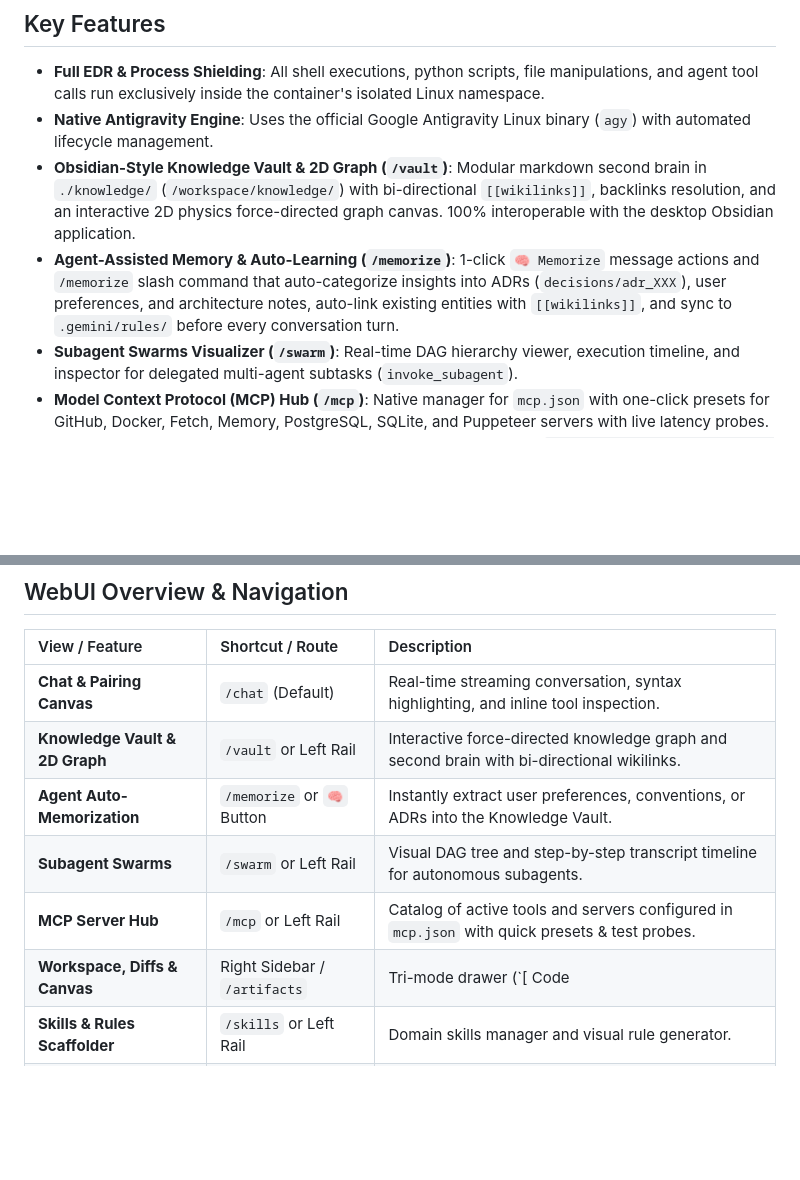
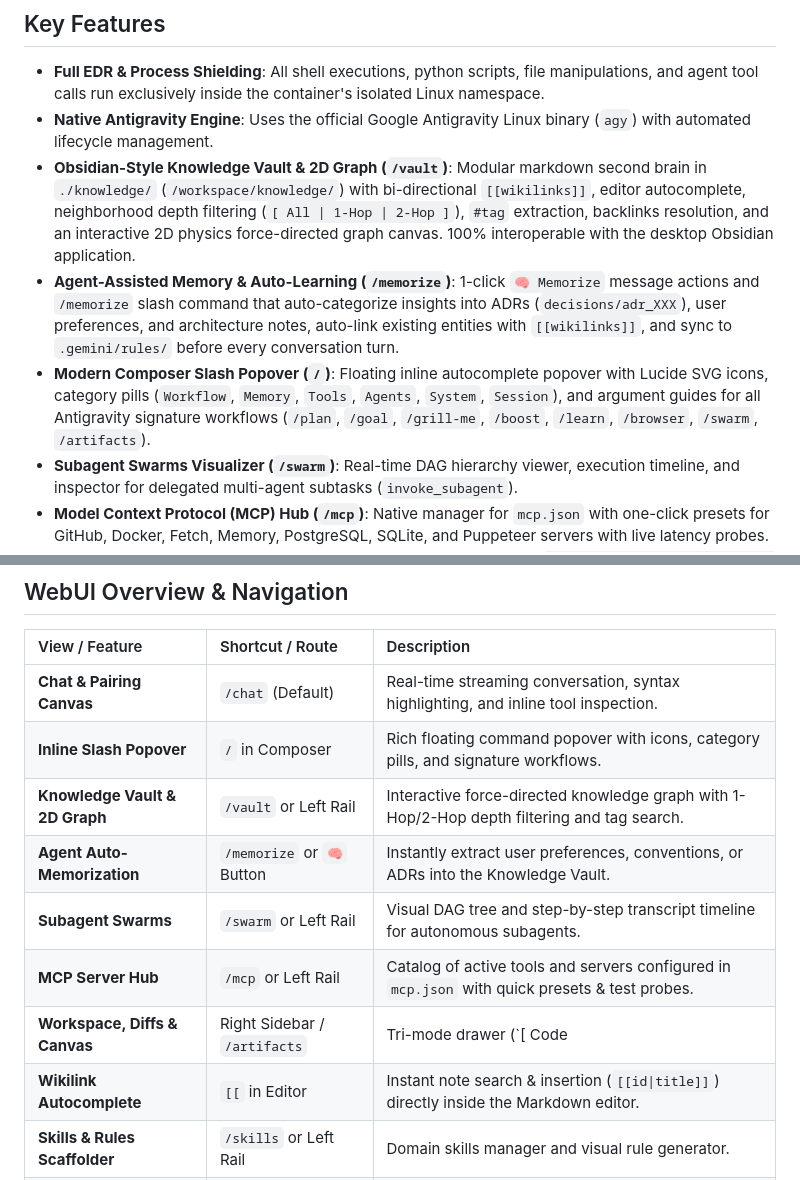
Before and after one commit to therealkevops/CAGY-v2.0.0, a Markdown page: README.md, 2 parts joined by grey strips. Rendered like a GitHub page; blank space fills up the shorter version.

```diff
--- a/README.md
+++ b/README.md
@@ -14,8 +14,9 @@ By encapsulating both the WebUI server and the native Linux `agy` CLI binary ins
 
 - **Full EDR & Process Shielding**: All shell executions, python scripts, file manipulations, and agent tool calls run exclusively inside the container's isolated Linux namespace.
 - **Native Antigravity Engine**: Uses the official Google Antigravity Linux binary (`agy`) with automated lifecycle management.
-- **Obsidian-Style Knowledge Vault & 2D Graph (`/vault`)**: Modular markdown second brain in `./knowledge/` (`/workspace/knowledge/`) with bi-directional `[[wikilinks]]`, backlinks resolution, and an interactive 2D physics force-directed graph canvas. 100% interoperable with the desktop Obsidian application.
+- **Obsidian-Style Knowledge Vault & 2D Graph (`/vault`)**: Modular markdown second brain in `./knowledge/` (`/workspace/knowledge/`) with bi-directional `[[wikilinks]]`, editor autocomplete, neighborhood depth filtering (`[ All | 1-Hop | 2-Hop ]`), `#tag` extraction, backlinks resolution, and an interactive 2D physics force-directed graph canvas. 100% interoperable with the desktop Obsidian application.
 - **Agent-Assisted Memory & Auto-Learning (`/memorize`)**: 1-click `🧠 Memorize` message actions and `/memorize` slash command that auto-categorize insights into ADRs (`decisions/adr_XXX`), user preferences, and architecture notes, auto-link existing entities with `[[wikilinks]]`, and sync to `.gemini/rules/` before every conversation turn.
+- **Modern Composer Slash Popover (`/`)**: Floating inline autocomplete popover with Lucide SVG icons, category pills (`Workflow`, `Memory`, `Tools`, `Agents`, `System`, `Session`), and argument guides for all Antigravity signature workflows (`/plan`, `/goal`, `/grill-me`, `/boost`, `/learn`, `/browser`, `/swarm`, `/artifacts`).
 - **Subagent Swarms Visualizer (`/swarm`)**: Real-time DAG hierarchy viewer, execution timeline, and inspector for delegated multi-agent subtasks (`invoke_subagent`).
 - **Model Context Protocol (MCP) Hub (`/mcp`)**: Native manager for `mcp.json` with one-click presets for GitHub, Docker, Fetch, Memory, PostgreSQL, SQLite, and Puppeteer servers with live latency probes.
 - **Artifact & Code Preview Canvas with Visual Diffs**: Tri-mode viewer (`[ Code | Diff | Live Preview ]`) featuring side-by-side Git diffs against HEAD, sandboxed live HTML/SVG canvas previews, and session-less direct-to-editor file manipulation.
@@ -75,11 +76,13 @@ Open **[http://localhost:8989](http://localhost:8989)** in your browser.
 | View / Feature | Shortcut / Route | Description |
 | :--- | :--- | :--- |
 | **Chat & Pairing Canvas** | `/chat` (Default) | Real-time streaming conversation, syntax highlighting, and inline tool inspection. |
-| **Knowledge Vault & 2D Graph** | `/vault` or Left Rail | Interactive force-directed knowledge graph and second brain with bi-directional wikilinks. |
+| **Inline Slash Popover** | `/` in Composer | Rich floating command popover with icons, category pills, and signature workflows. |
+| **Knowledge Vault & 2D Graph** | `/vault` or Left Rail | Interactive force-directed knowledge graph with 1-Hop/2-Hop depth filtering and tag search. |
 | **Agent Auto-Memorization** | `/memorize` or `🧠` Button | Instantly extract user preferences, conventions, or ADRs into the Knowledge Vault. |
 | **Subagent Swarms** | `/swarm` or Left Rail | Visual DAG tree and step-by-step transcript timeline for autonomous subagents. |
 | **MCP Server Hub** | `/mcp` or Left Rail | Catalog of active tools and servers configured in `mcp.json` with quick presets & test probes. |
 | **Workspace, Diffs & Canvas** | Right Sidebar / `/artifacts` | Tri-mode drawer (`[ Code | Diff | Live Preview ]`) with side-by-side git diffs and live canvas. |
+| **Wikilink Autocomplete** | `[[` in Editor | Instant note search & insertion (`[[id\|title]]`) directly inside the Markdown editor. |
 | **Skills & Rules Scaffolder** | `/skills` or Left Rail | Domain skills manager and visual rule generator. |
 | **Command Palette** | `Cmd + K` / `Ctrl + K` | Universal search for commands, panels, settings, and workflows. |
 
```
Also changed, not shown: other parts of README.md (+36 -1 lines).
